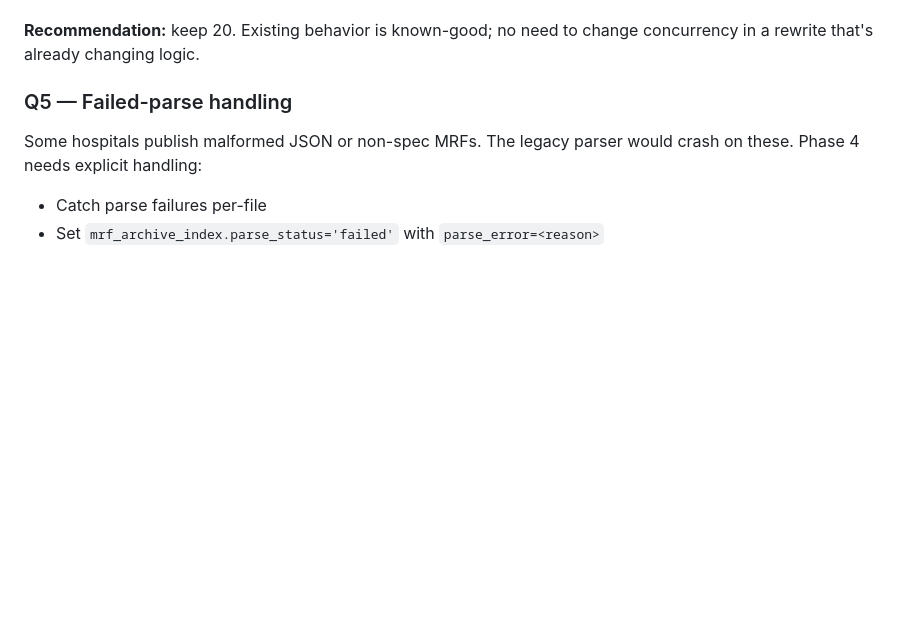
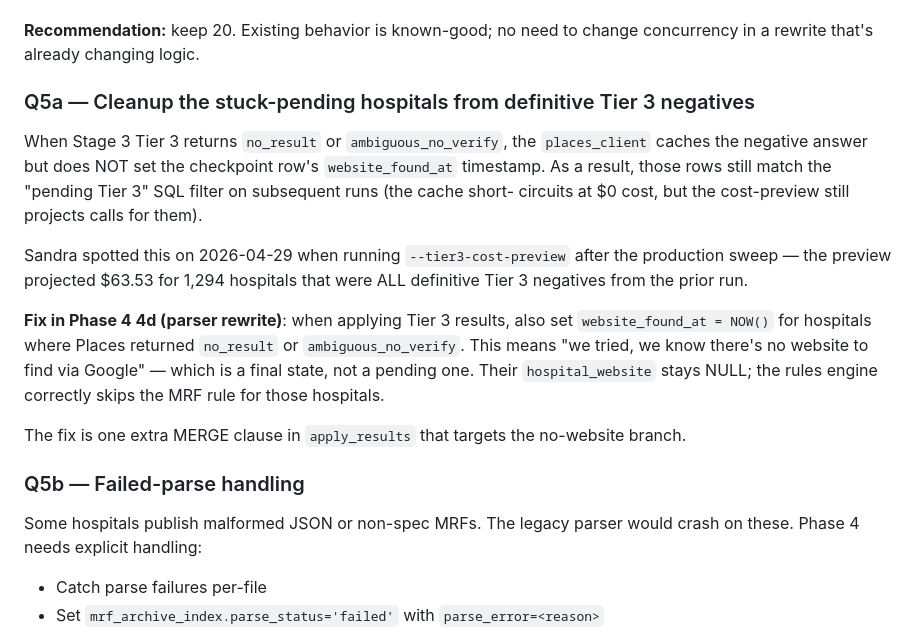
Before and after one commit to sandrajirongo/clarobill, a Markdown page: docs/decisions/2026-04-29-phase-4-design.md, the part around the change. GitHub-like rendering; blank space fills up the shorter version.

Commit message:
docs: capture stuck-pending bug in Phase 4 design (Q5a)
Sandra spotted on 2026-04-29 that running --tier3-cost-preview after
the production sweep projected \$63.53 for 1,294 hospitals — all of
which were definitive Tier 3 negatives (no_result or ambiguous_no_verify)
from the prior run. The cache returns those negatives at \$0 cost on
re-run, but the SQL filter for "pending Tier 3" doesn't know they're
finalised because places_client doesn't set website_found_at on
negative responses.

Documenting this as Phase 4 Q5a — a one-line MERGE addition in the
Tier 3 apply_results path. Doesn't block Phase 3 shipping (the prod
data is correct; only the projection is misleading).

Co-Authored-By: Claude Opus 4.7 (1M context) <noreply@anthropic.com>

```diff
--- a/docs/decisions/2026-04-29-phase-4-design.md
+++ b/docs/decisions/2026-04-29-phase-4-design.md
@@ -220,7 +220,29 @@ Today's scraper uses ThreadPoolExecutor with 20 workers. Phase 4's archive write
 
 **Recommendation:** keep 20. Existing behavior is known-good; no need to change concurrency in a rewrite that's already changing logic.
 
-### Q5 — Failed-parse handling
+### Q5a — Cleanup the stuck-pending hospitals from definitive Tier 3 negatives
+
+When Stage 3 Tier 3 returns `no_result` or `ambiguous_no_verify`, the
+`places_client` caches the negative answer but does NOT set the checkpoint
+row's `website_found_at` timestamp. As a result, those rows still match
+the "pending Tier 3" SQL filter on subsequent runs (the cache short-
+circuits at $0 cost, but the cost-preview still projects calls for them).
+
+Sandra spotted this on 2026-04-29 when running `--tier3-cost-preview`
+after the production sweep — the preview projected $63.53 for 1,294
+hospitals that were ALL definitive Tier 3 negatives from the prior run.
+
+**Fix in Phase 4 4d (parser rewrite)**: when applying Tier 3 results,
+also set `website_found_at = NOW()` for hospitals where Places returned
+`no_result` or `ambiguous_no_verify`. This means "we tried, we know there's
+no website to find via Google" — which is a final state, not a pending
+one. Their `hospital_website` stays NULL; the rules engine correctly
+skips the MRF rule for those hospitals.
+
+The fix is one extra MERGE clause in `apply_results` that targets the
+no-website branch.
+
+### Q5b — Failed-parse handling
 
 Some hospitals publish malformed JSON or non-spec MRFs. The legacy parser would crash on these. Phase 4 needs explicit handling:
 
```
